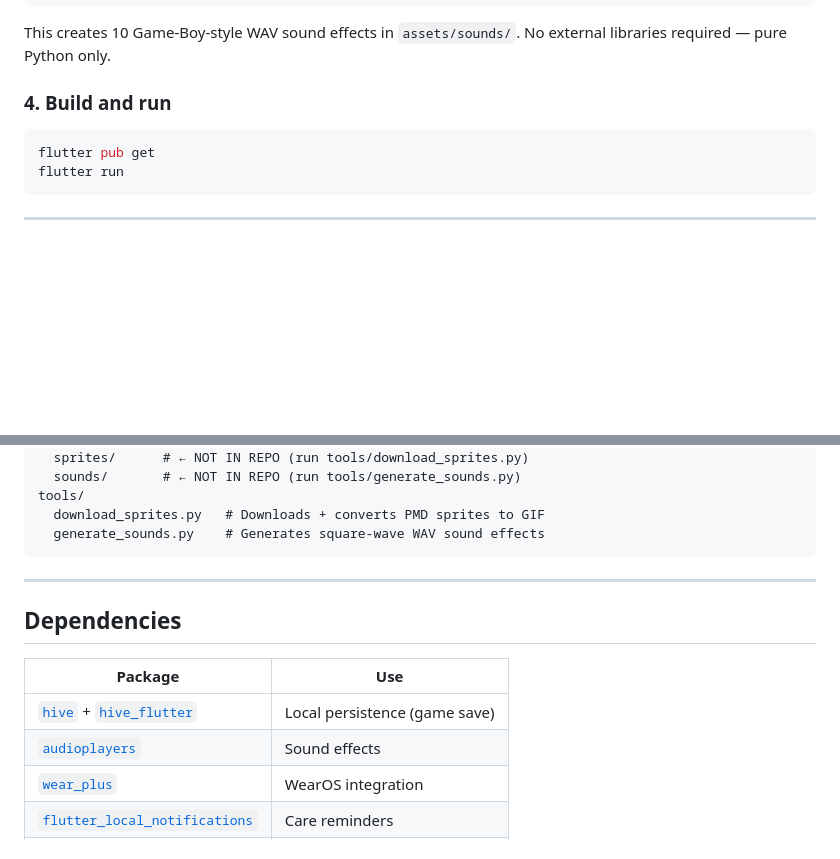
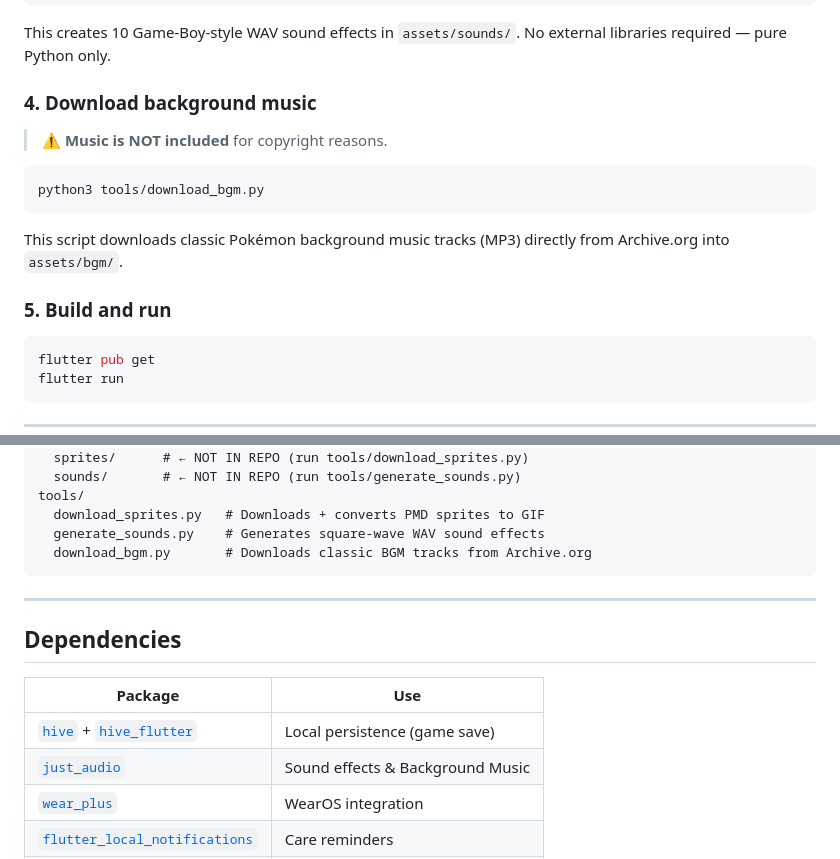
Before and after one commit to davidkalil10/TamaPokeWear, a Markdown page: README.md, 2 parts joined by grey strips. Drawn GitHub-style; blank space fills up the shorter version.

Commit message:
atualização readme

````diff
--- a/README.md
+++ b/README.md
@@ -175,7 +175,17 @@ python3 tools/generate_sounds.py
 
 This creates 10 Game-Boy-style WAV sound effects in `assets/sounds/`. No external libraries required — pure Python only.
 
-### 4. Build and run
+### 4. Download background music
+
+> **⚠️ Music is NOT included** for copyright reasons.
+
+```bash
+python3 tools/download_bgm.py
+```
+
+This script downloads classic Pokémon background music tracks (MP3) directly from Archive.org into `assets/bgm/`.
+
+### 5. Build and run
 
 ```bash
 flutter pub get
@@ -200,6 +210,7 @@ assets/
 tools/
   download_sprites.py   # Downloads + converts PMD sprites to GIF
   generate_sounds.py    # Generates square-wave WAV sound effects
+  download_bgm.py       # Downloads classic BGM tracks from Archive.org
 ```
 
 ---
@@ -209,7 +220,7 @@ tools/
 | Package | Use |
 |---|---|
 | [`hive`](https://pub.dev/packages/hive) + [`hive_flutter`](https://pub.dev/packages/hive_flutter) | Local persistence (game save) |
-| [`audioplayers`](https://pub.dev/packages/audioplayers) | Sound effects |
+| [`just_audio`](https://pub.dev/packages/just_audio) | Sound effects & Background Music |
 | [`wear_plus`](https://pub.dev/packages/wear_plus) | WearOS integration |
 | [`flutter_local_notifications`](https://pub.dev/packages/flutter_local_notifications) | Care reminders |
 | [`google_fonts`](https://pub.dev/packages/google_fonts) | Typography |
````
